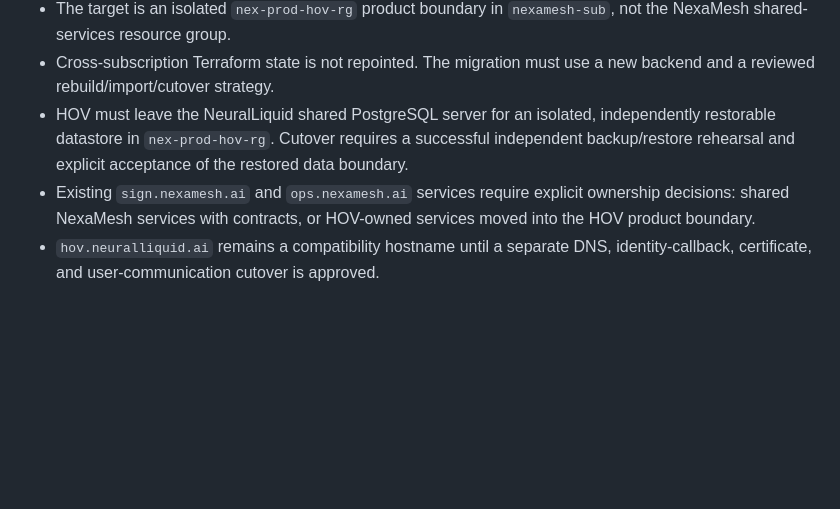
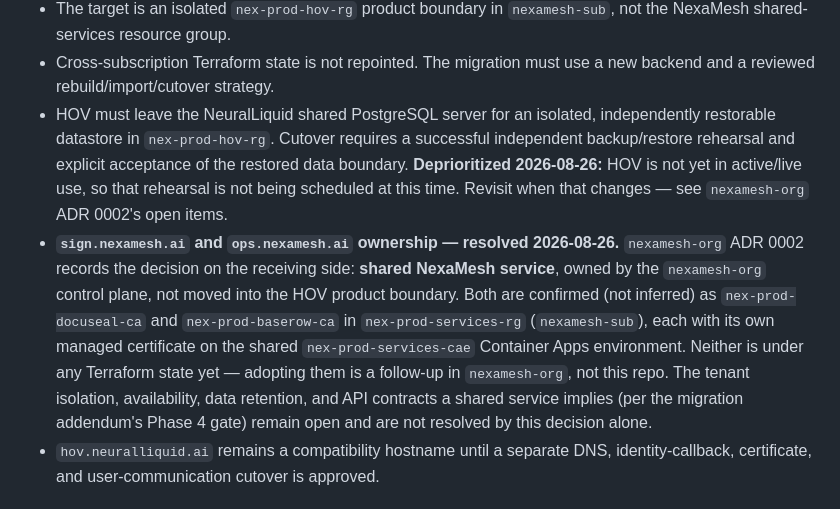
Before and after one commit to neuralliquid/neuralliquid-org, a Markdown page: docs/adr/0004-hov-nexamesh-product-boundary.md, the part around the change. Drawn GitHub-style; blank space fills up the shorter version.

```diff
--- a/docs/adr/0004-hov-nexamesh-product-boundary.md
+++ b/docs/adr/0004-hov-nexamesh-product-boundary.md
@@ -90,10 +90,20 @@ NexaMesh device or edge agent.
 - HOV must leave the NeuralLiquid shared PostgreSQL server for an isolated,
   independently restorable datastore in `nex-prod-hov-rg`. Cutover requires a
   successful independent backup/restore rehearsal and explicit acceptance of
-  the restored data boundary.
-- Existing `sign.nexamesh.ai` and `ops.nexamesh.ai` services require explicit
-  ownership decisions: shared NexaMesh services with contracts, or HOV-owned
-  services moved into the HOV product boundary.
+  the restored data boundary. **Deprioritized 2026-08-26:** HOV is not yet in
+  active/live use, so that rehearsal is not being scheduled at this time.
+  Revisit when that changes — see `nexamesh-org` ADR 0002's open items.
+- **`sign.nexamesh.ai` and `ops.nexamesh.ai` ownership — resolved 2026-08-26.**
+  `nexamesh-org` ADR 0002 records the decision on the receiving side: **shared
+  NexaMesh service**, owned by the `nexamesh-org` control plane, not moved
+  into the HOV product boundary. Both are confirmed (not inferred) as
+  `nex-prod-docuseal-ca` and `nex-prod-baserow-ca` in `nex-prod-services-rg`
+  (`nexamesh-sub`), each with its own managed certificate on the shared
+  `nex-prod-services-cae` Container Apps environment. Neither is under any
+  Terraform state yet — adopting them is a follow-up in `nexamesh-org`, not
+  this repo. The tenant isolation, availability, data retention, and API
+  contracts a shared service implies (per the migration addendum's Phase 4
+  gate) remain open and are not resolved by this decision alone.
 - `hov.neuralliquid.ai` remains a compatibility hostname until a separate DNS,
   identity-callback, certificate, and user-communication cutover is approved.
 
```
Also changed, not shown: docs/plans/hov-nexamesh-migration-addendum.md (+11 -5 lines).
